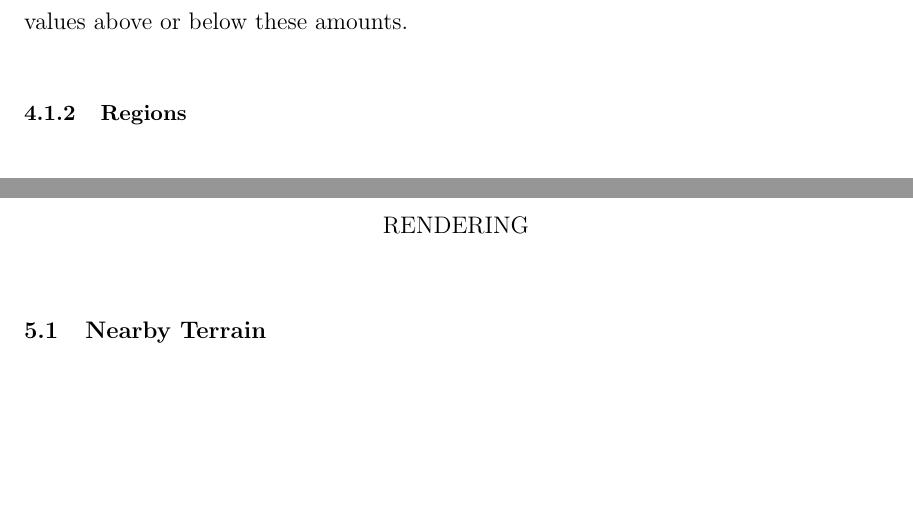
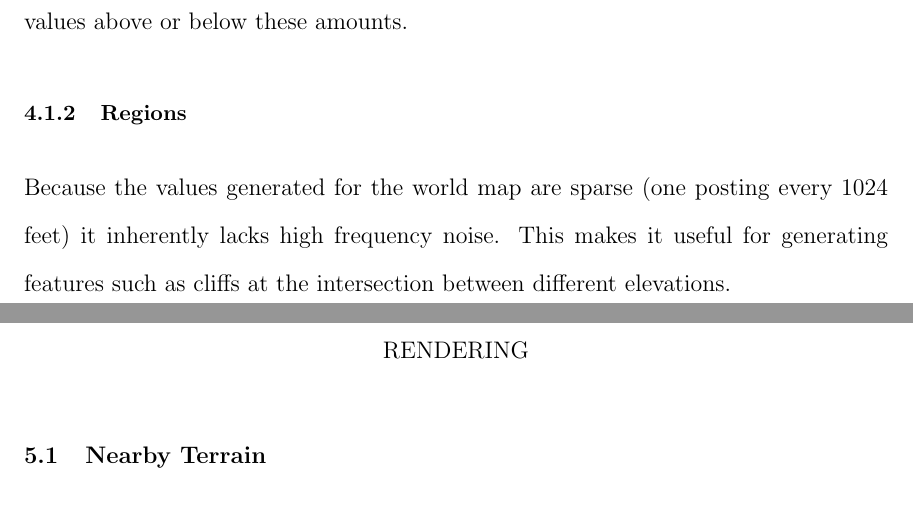
Before and after one commit to iondune/Thesis, a LaTeX thesis (main.tex, which reads chapters/4-generation.tex): two parts of pages 22 and 23 of 29, joined at a grey line, cut so that both start at the same text, the shorter picture padded with empty space. Compiled offline with pdfLaTeX; a LaTeX package or settings file that is missing is left out.

Commit message:
Sentence about regions

```diff
--- a/chapters/4-generation.tex
+++ b/chapters/4-generation.tex
@@ -11,3 +11,6 @@ The base elevations are scaled for a theoretical maximum of 1000 feet and minimu
 However, the individual landscape generators may produce values above or below these amounts.
 
 \subsection{Regions}
+
+Because the values generated for the world map are sparse (one posting every 1024 feet) it inherently lacks high frequency noise.
+This makes it useful for generating features such as cliffs at the intersection between different elevations.
```
